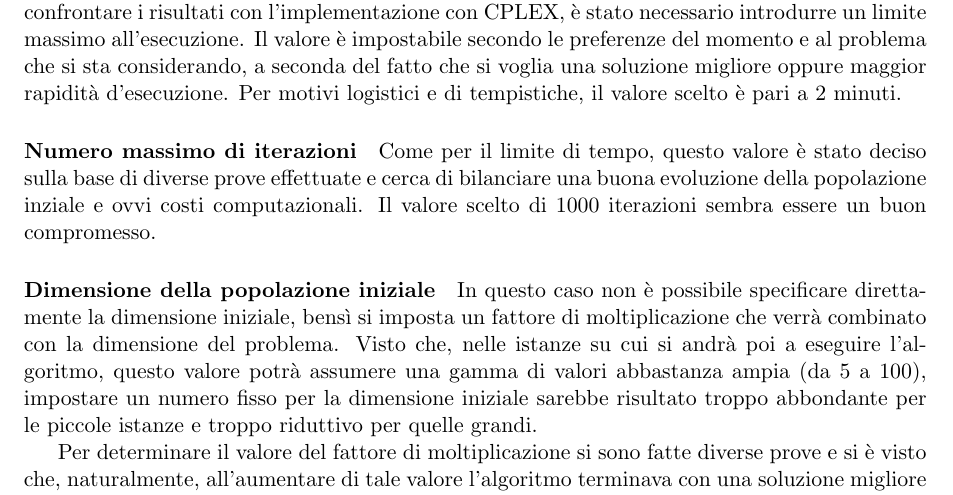
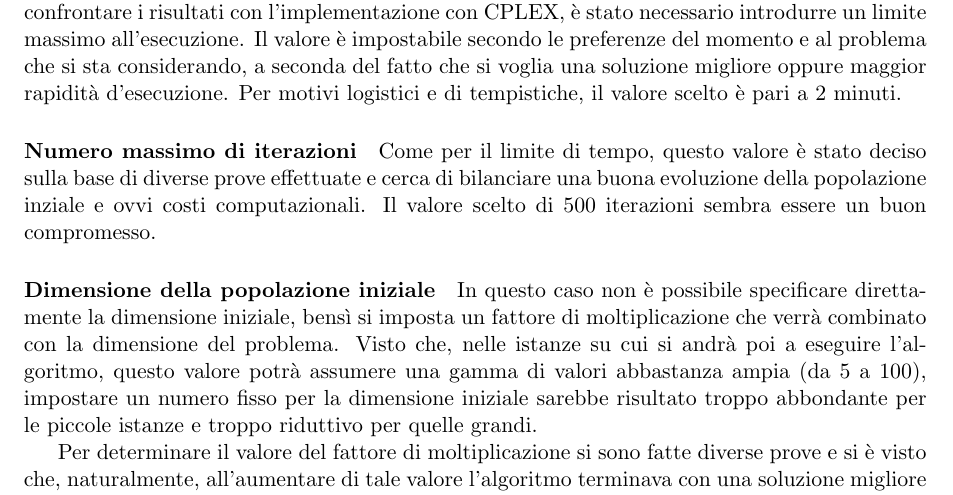
Before and after one commit to mromanelli9/memoc-project, a LaTeX thesis (doc/latex/relazione.tex, which reads doc/latex/ga.tex): part of page 8 of 13, cut so that both start at the same text. Compiled offline with pdfLaTeX.

Commit message:
fix numero iterazioni ga

```diff
--- a/doc/latex/ga.tex
+++ b/doc/latex/ga.tex
@@ -133,7 +133,7 @@ Per motivi logistici e di tempistiche, il valore scelto è pari a 2 minuti.
 \paragraph{Numero massimo di iterazioni}
 Come per il limite di tempo, questo valore è stato deciso sulla base di diverse prove effettuate
 e cerca di bilanciare una buona evoluzione della popolazione inziale e ovvi costi computazionali.
-Il valore scelto di 1000 iterazioni sembra essere un buon compromesso.
+Il valore scelto di 500 iterazioni sembra essere un buon compromesso.
 %
 \paragraph{Dimensione della popolazione iniziale}
 In questo caso non è possibile specificare direttamente la dimensione iniziale, bensì si imposta
```
Also changed, not shown: doc/latex/ga.tex (2 more changed lines).
